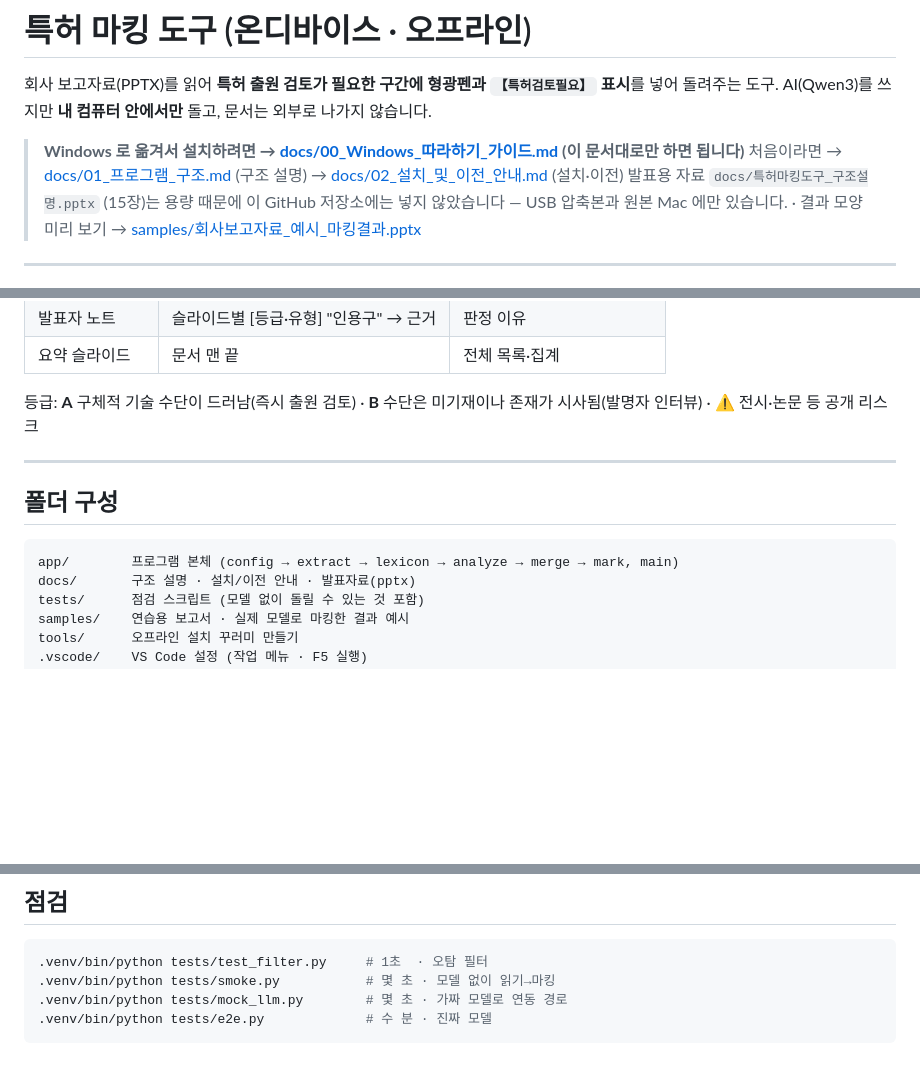
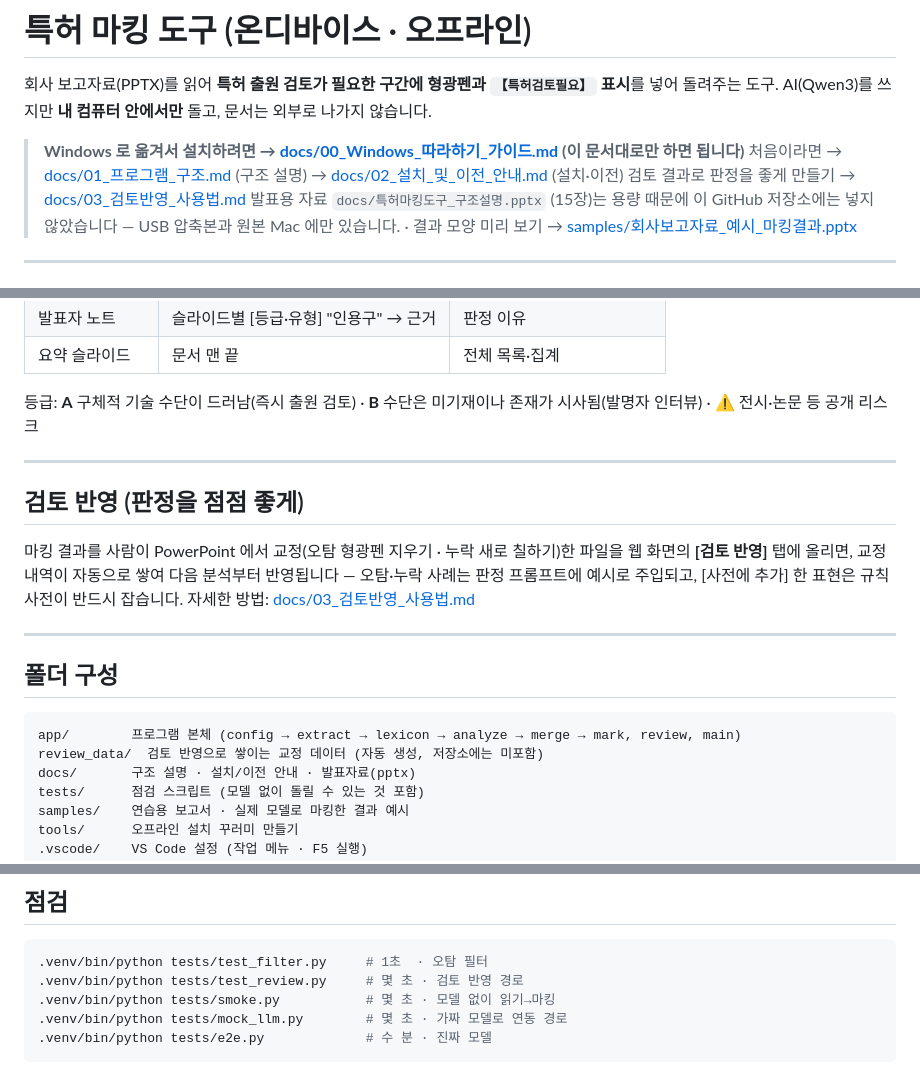
Before and after one commit to HyungKim/patent-marker, a Markdown page: README.md, 3 parts joined by grey strips. Rendered like a GitHub page; blank space fills up the shorter version.

Commit message:
검토 반영 기능 추가 — README·.gitignore
Co-Authored-By: Claude Fable 5 <noreply@anthropic.com>

````diff
--- a/README.md
+++ b/README.md
@@ -5,6 +5,7 @@ AI(Qwen3)를 쓰지만 **내 컴퓨터 안에서만** 돌고, 문서는 외부
 
 > **Windows 로 옮겨서 설치하려면 → [docs/00_Windows_따라하기_가이드.md](docs/00_Windows_따라하기_가이드.md) (이 문서대로만 하면 됩니다)**
 > 처음이라면 → [docs/01_프로그램_구조.md](docs/01_프로그램_구조.md) (구조 설명) → [docs/02_설치_및_이전_안내.md](docs/02_설치_및_이전_안내.md) (설치·이전)
+> 검토 결과로 판정을 좋게 만들기 → [docs/03_검토반영_사용법.md](docs/03_검토반영_사용법.md)
 > 발표용 자료 `docs/특허마킹도구_구조설명.pptx` (15장)는 용량 때문에 이 GitHub 저장소에는 넣지 않았습니다 — USB 압축본과 원본 Mac 에만 있습니다.   ·   결과 모양 미리 보기 → [samples/회사보고자료_예시_마킹결과.pptx](samples/회사보고자료_예시_마킹결과.pptx)
 
 ---
@@ -46,10 +47,20 @@ bash run.sh
 
 ---
 
+## 검토 반영 (판정을 점점 좋게)
+
+마킹 결과를 사람이 PowerPoint 에서 교정(오탐 형광펜 지우기 · 누락 새로 칠하기)한 파일을
+웹 화면의 **[검토 반영]** 탭에 올리면, 교정 내역이 자동으로 쌓여 다음 분석부터 반영됩니다 —
+오탐·누락 사례는 판정 프롬프트에 예시로 주입되고, [사전에 추가] 한 표현은 규칙 사전이 반드시 잡습니다.
+자세한 방법: [docs/03_검토반영_사용법.md](docs/03_검토반영_사용법.md)
+
+---
+
 ## 폴더 구성
 
 ```
-app/        프로그램 본체 (config → extract → lexicon → analyze → merge → mark, main)
+app/        프로그램 본체 (config → extract → lexicon → analyze → merge → mark, review, main)
+review_data/  검토 반영으로 쌓이는 교정 데이터 (자동 생성, 저장소에는 미포함)
 docs/       구조 설명 · 설치/이전 안내 · 발표자료(pptx)
 tests/      점검 스크립트 (모델 없이 돌릴 수 있는 것 포함)
 samples/    연습용 보고서 · 실제 모델로 마킹한 결과 예시
@@ -76,6 +87,7 @@ setup.*     처음 한 번 설치     run.*   실행 (run_14b.bat = 고품질
 
 ```bash
 .venv/bin/python tests/test_filter.py     # 1초  · 오탐 필터
+.venv/bin/python tests/test_review.py     # 몇 초 · 검토 반영 경로
 .venv/bin/python tests/smoke.py           # 몇 초 · 모델 없이 읽기→마킹
 .venv/bin/python tests/mock_llm.py        # 몇 초 · 가짜 모델로 연동 경로
 .venv/bin/python tests/e2e.py             # 수 분 · 진짜 모델
````
